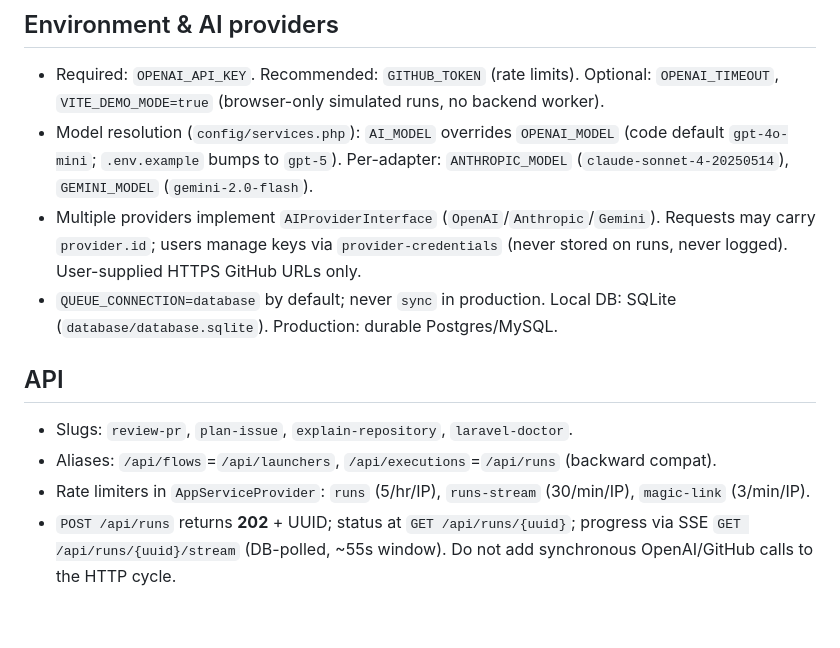
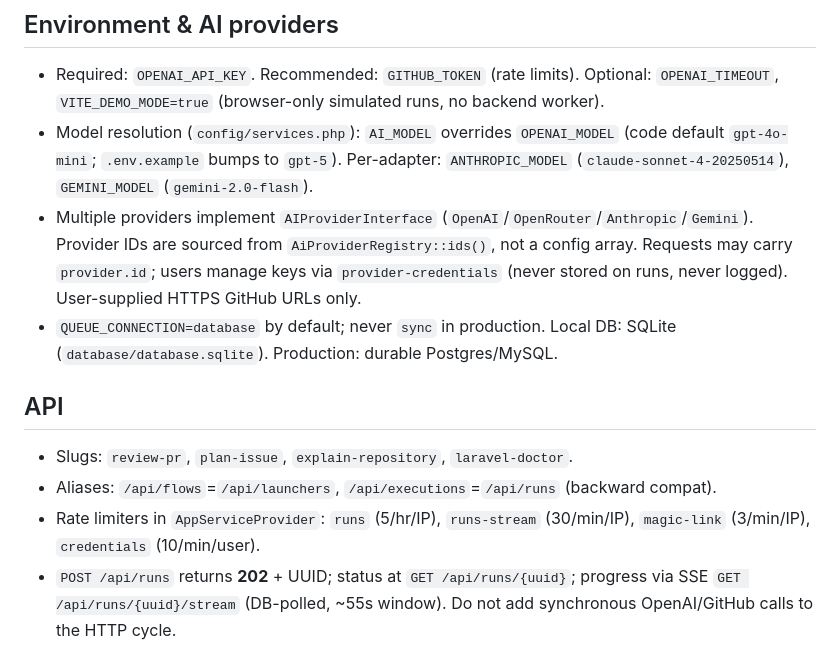
Before and after one commit to jellydn/ai-flow, a Markdown page: AGENTS.md, the part around the change. Rendered like a GitHub page; blank space fills up the shorter version.

```diff
--- a/AGENTS.md
+++ b/AGENTS.md
@@ -37,14 +37,14 @@ CI (`.github/workflows/ci.yml`): backend on **PHP 8.4** (`sqlite3`,`pgsql` ext)
 
 - Required: `OPENAI_API_KEY`. Recommended: `GITHUB_TOKEN` (rate limits). Optional: `OPENAI_TIMEOUT`, `VITE_DEMO_MODE=true` (browser-only simulated runs, no backend worker).
 - Model resolution (`config/services.php`): `AI_MODEL` overrides `OPENAI_MODEL` (code default `gpt-4o-mini`; `.env.example` bumps to `gpt-5`). Per-adapter: `ANTHROPIC_MODEL` (`claude-sonnet-4-20250514`), `GEMINI_MODEL` (`gemini-2.0-flash`).
-- Multiple providers implement `AIProviderInterface` (`OpenAI`/`Anthropic`/`Gemini`). Requests may carry `provider.id`; users manage keys via `provider-credentials` (never stored on runs, never logged). User-supplied HTTPS GitHub URLs only.
+- Multiple providers implement `AIProviderInterface` (`OpenAI`/`OpenRouter`/`Anthropic`/`Gemini`). Provider IDs are sourced from `AiProviderRegistry::ids()`, not a config array. Requests may carry `provider.id`; users manage keys via `provider-credentials` (never stored on runs, never logged). User-supplied HTTPS GitHub URLs only.
 - `QUEUE_CONNECTION=database` by default; never `sync` in production. Local DB: SQLite (`database/database.sqlite`). Production: durable Postgres/MySQL.
 
 ## API
 
 - Slugs: `review-pr`, `plan-issue`, `explain-repository`, `laravel-doctor`.
 - Aliases: `/api/flows`=`/api/launchers`, `/api/executions`=`/api/runs` (backward compat).
-- Rate limiters in `AppServiceProvider`: `runs` (5/hr/IP), `runs-stream` (30/min/IP), `magic-link` (3/min/IP).
+- Rate limiters in `AppServiceProvider`: `runs` (5/hr/IP), `runs-stream` (30/min/IP), `magic-link` (3/min/IP), `credentials` (10/min/user).
 - `POST /api/runs` returns **202** + UUID; status at `GET /api/runs/{uuid}`; progress via SSE `GET /api/runs/{uuid}/stream` (DB-polled, ~55s window). Do not add synchronous OpenAI/GitHub calls to the HTTP cycle.
 - Authenticated user routes under `auth` middleware: run history (`/api/user/runs`), provider credentials (`/api/user/provider-credentials`).
 
```
Also changed, not shown: backend/README.md (+4 -2 lines).
